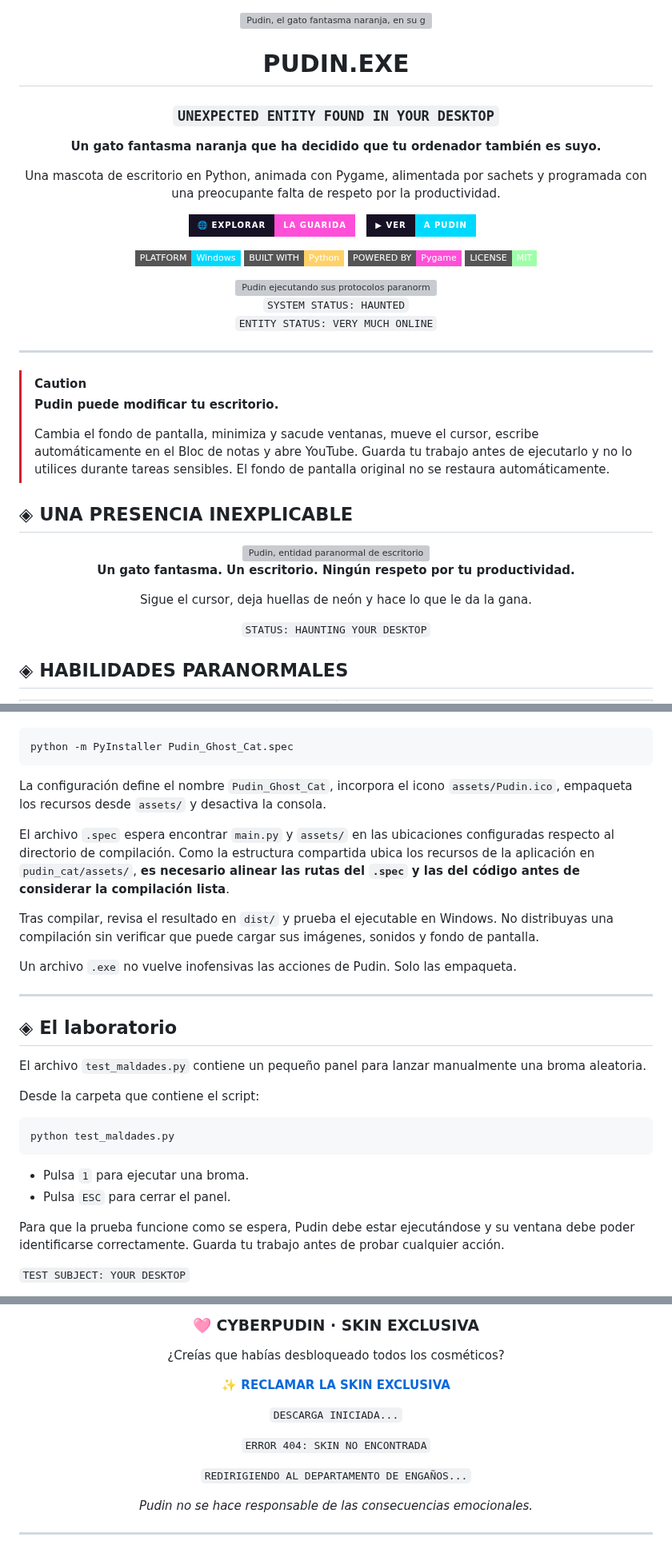
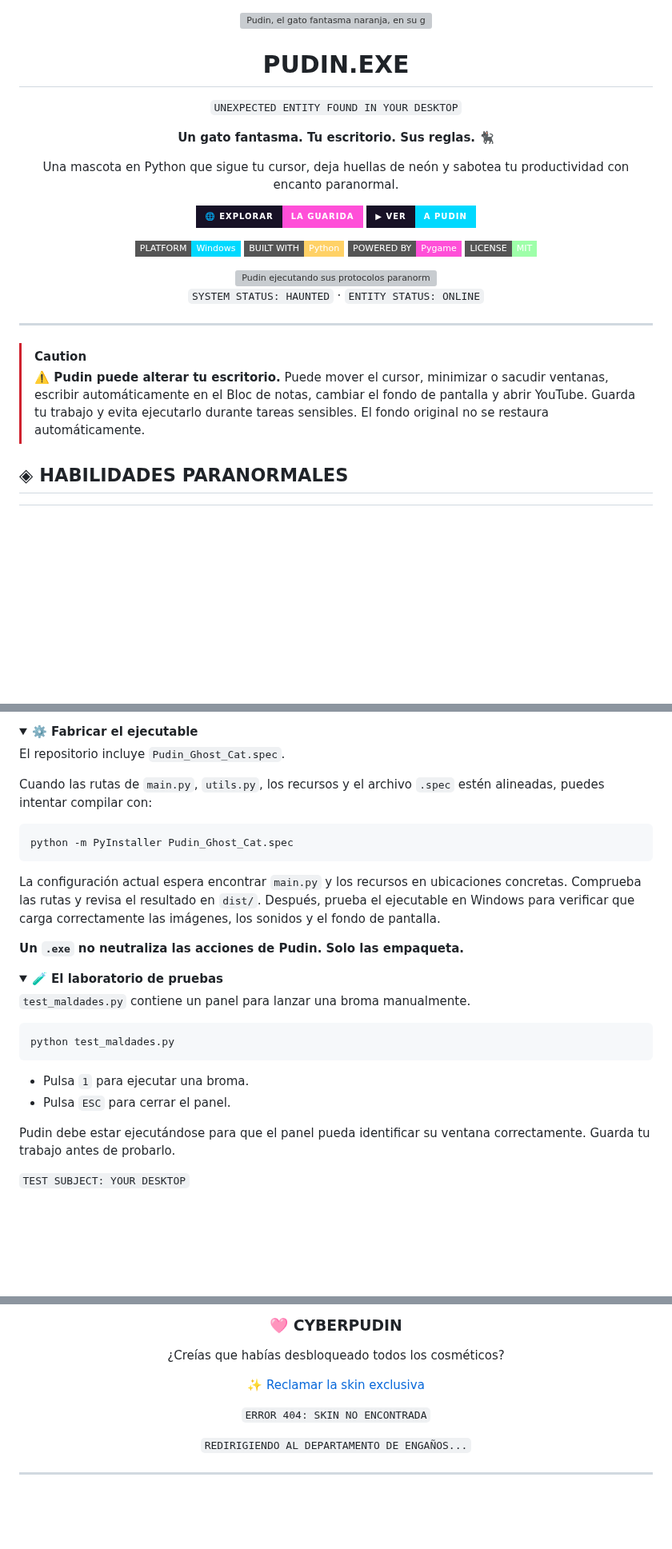
Before and after one commit to KaledSML/Pudin-Ghost-Cat-RPA, a Markdown page: README.md, 3 parts joined by grey strips. Shown at 80% size. GitHub-like rendering; folded sections open; badges without logos; blank space fills up the shorter version; grey boxes are pictures that could not be loaded.

````diff
--- a/README.md
+++ b/README.md
@@ -1,2 +1,2 @@
-<div align="center">
+ <div align="center">
 
@@ -4,19 +4,14 @@
 
 # PUDIN.EXE
 
-### `UNEXPECTED ENTITY FOUND IN YOUR DESKTOP`
+`UNEXPECTED ENTITY FOUND IN YOUR DESKTOP`
 
-**Un gato fantasma naranja que ha decidido que tu ordenador también es suyo.**
+**Un gato fantasma. Tu escritorio. Sus reglas.** 🐈‍⬛
 
-Una mascota de escritorio en Python, animada con Pygame, alimentada por sachets y programada con una preocupante falta de respeto por la productividad.
-
-<div align="center">
+Una mascota en Python que sigue tu cursor, deja huellas de neón y sabotea tu productividad con encanto paranormal.
 
 <a href="https://kaledsml.github.io/Pudin-Ghost-Cat-RPA/"><img src="https://img.shields.io/badge/🌐_EXPLORAR-LA_GUARIDA-ff4fd8?style=for-the-badge&labelColor=171126" alt="Explorar la guarida"></a>
-&nbsp;
 <a href="https://youtu.be/UMO3PvRJNPc"><img src="https://img.shields.io/badge/▶_VER-A_PUDIN-00d9ff?style=for-the-badge&labelColor=171126" alt="Ver a Pudin en acción"></a>
-&nbsp;
-</div>
 
 ![Windows](https://img.shields.io/badge/PLATFORM-Windows-00d9ff?style=flat-square&logo=windows&logoColor=white)
 ![Python](https://img.shields.io/badge/BUILT_WITH-Python-ffd166?style=flat-square&logo=python&logoColor=black)
@@ -27,29 +22,12 @@ Una mascota de escritorio en Python, animada con Pygame, alimentada por sachets
 
-`SYSTEM STATUS: HAUNTED`
-`ENTITY STATUS: VERY MUCH ONLINE`
+`SYSTEM STATUS: HAUNTED` · `ENTITY STATUS: ONLINE`
 
 </div>
 
 ---
 
 > [!CAUTION]
-> **Pudin puede modificar tu escritorio.**
->
-> Cambia el fondo de pantalla, minimiza y sacude ventanas, mueve el cursor, escribe automáticamente en el Bloc de notas y abre YouTube. Guarda tu trabajo antes de ejecutarlo y no lo utilices durante tareas sensibles. El fondo de pantalla original no se restaura automáticamente.
-
-## ◈ UNA PRESENCIA INEXPLICABLE
-
-<div align="center">
-
-<img src="docs/assets/Pudin.ico" alt="Pudin, entidad paranormal de escritorio" width="260">
-
-**Un gato fantasma. Un escritorio. Ningún respeto por tu productividad.**
-
-Sigue el cursor, deja huellas de neón y hace lo que le da la gana.
-
-`STATUS: HAUNTING YOUR DESKTOP`
-
-</div>
+> **⚠️ Pudin puede alterar tu escritorio.** Puede mover el cursor, minimizar o sacudir ventanas, escribir automáticamente en el Bloc de notas, cambiar el fondo de pantalla y abrir YouTube. Guarda tu trabajo y evita ejecutarlo durante tareas sensibles. El fondo original no se restaura automáticamente.
 
 ## ◈ HABILIDADES PARANORMALES
 
@@ -207,23 +173,26 @@ Desde la raíz del proyecto, con las dependencias instaladas:
+</details>
+
+<details>
+<summary><strong>⚙️ Fabricar el ejecutable</strong></summary>
+
+El repositorio incluye `Pudin_Ghost_Cat.spec`.
+
+Cuando las rutas de `main.py`, `utils.py`, los recursos y el archivo `.spec` estén alineadas, puedes intentar compilar con:
 
 ```bash
 python -m PyInstaller Pudin_Ghost_Cat.spec
 ```
 
-La configuración define el nombre `Pudin_Ghost_Cat`, incorpora el icono `assets/Pudin.ico`, empaqueta los recursos desde `assets/` y desactiva la consola.
+La configuración actual espera encontrar `main.py` y los recursos en ubicaciones concretas. Comprueba las rutas y revisa el resultado en `dist/`. Después, prueba el ejecutable en Windows para verificar que carga correctamente las imágenes, los sonidos y el fondo de pantalla.
 
-El archivo `.spec` espera encontrar `main.py` y `assets/` en las ubicaciones configuradas respecto al directorio de compilación. Como la estructura compartida ubica los recursos de la aplicación en `pudin_cat/assets/`, **es necesario alinear las rutas del `.spec` y las del código antes de considerar la compilación lista**.
+**Un `.exe` no neutraliza las acciones de Pudin. Solo las empaqueta.**
 
-Tras compilar, revisa el resultado en `dist/` y prueba el ejecutable en Windows. No distribuyas una compilación sin verificar que puede cargar sus imágenes, sonidos y fondo de pantalla.
+</details>
 
-Un archivo `.exe` no vuelve inofensivas las acciones de Pudin. Solo las empaqueta.
+<details>
+<summary><strong>🧪 El laboratorio de pruebas</strong></summary>
 
----
-
-## ◈ El laboratorio
-
-El archivo `test_maldades.py` contiene un pequeño panel para lanzar manualmente una broma aleatoria.
-
-Desde la carpeta que contiene el script:
+`test_maldades.py` contiene un panel para lanzar una broma manualmente.
 
 ```bash
 python test_maldades.py
@@ -232,7 +201,7 @@ python test_maldades.py
 - Pulsa `1` para ejecutar una broma.
 - Pulsa `ESC` para cerrar el panel.
 
-Para que la prueba funcione como se espera, Pudin debe estar ejecutándose y su ventana debe poder identificarse correctamente. Guarda tu trabajo antes de probar cualquier acción.
+Pudin debe estar ejecutándose para que el panel pueda identificar su ventana correctamente. Guarda tu trabajo antes de probarlo.
 
 `TEST SUBJECT: YOUR DESKTOP`
 
@@ -324,17 +227,15 @@ El diagrama representa estados visibles de forma conceptual. El comportamiento r
 
 <div align="center">
 
-### 🩷 CYBERPUDIN · SKIN EXCLUSIVA
+### 🩷 CYBERPUDIN
 
 ¿Creías que habías desbloqueado todos los cosméticos?
 
-[**✨ RECLAMAR LA SKIN EXCLUSIVA**](https://www.youtube.com/watch?v=dQw4w9WgXcQ)
-
-`DESCARGA INICIADA...`
+[✨ Reclamar la skin exclusiva](https://www.youtube.com/watch?v=dQw4w9WgXcQ)
 
 `ERROR 404: SKIN NO ENCONTRADA`
 
 `REDIRIGIENDO AL DEPARTAMENTO DE ENGAÑOS...`
 
-*Pudin no se hace responsable de las consecuencias emocionales.*
+</div>
 
````
Also changed, not shown: other parts of README.md (+94 -176 lines).
